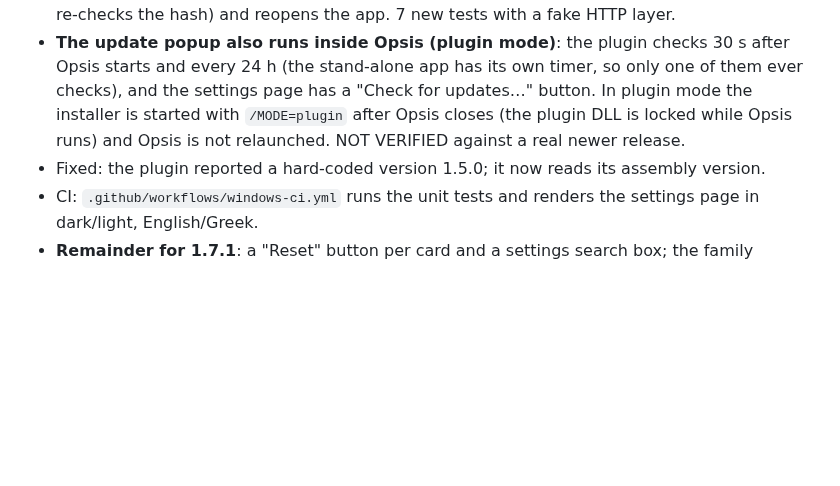
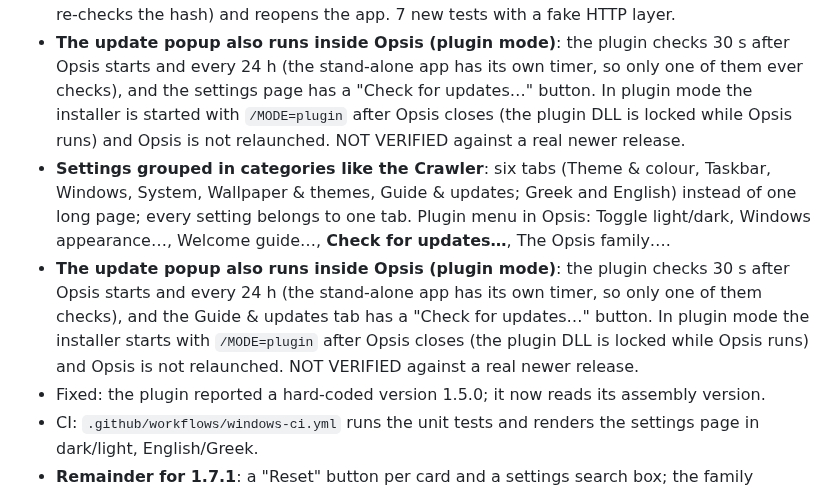
Before and after one commit to giorstergiopoulos-design/OpsisAppearance, a Markdown page: CHANGELOG.md, the part around the change. Rendered like a GitHub page; blank space fills up the shorter version.

Commit message:
Appearance 1.7.0: settings grouped in six category tabs, plugin menu update entry

```diff
--- a/CHANGELOG.md
+++ b/CHANGELOG.md
@@ -6,6 +6,8 @@
 - **Installer in Program Files**: `PrivilegesRequired=admin`, `{autopf}`, start-up value in HKLM; an old per-user install is detected and removed silently (settings in %AppData% stay, old start-up value deleted); plugin folder = `<Opsis folder>\plugins\Opsis Appearance` when Opsis is installed in Program Files, else `%AppData%\Opsis\plugins`. **NOT VERIFIED on a clean/dirty Windows VM**: the compiled installer was not run (upgrade over a per-user install, mode switching, uninstall).
 - **Unified update popup** (same as the other Opsis apps): 30 s after start and every 24 h (ETag, once per version) a popup with Install / Later / Skip this version / What's new; Install downloads only from this repository's release, checks SHA-256 (refuses and deletes on a mismatch, never runs without a digest), then installs silently after the app closes (the helper re-checks the hash) and reopens the app. 7 new tests with a fake HTTP layer.
 - **The update popup also runs inside Opsis (plugin mode)**: the plugin checks 30 s after Opsis starts and every 24 h (the stand-alone app has its own timer, so only one of them ever checks), and the settings page has a "Check for updates…" button. In plugin mode the installer is started with `/MODE=plugin` after Opsis closes (the plugin DLL is locked while Opsis runs) and Opsis is not relaunched. NOT VERIFIED against a real newer release.
+- **Settings grouped in categories like the Crawler**: six tabs (Theme & colour, Taskbar, Windows, System, Wallpaper & themes, Guide & updates; Greek and English) instead of one long page; every setting belongs to one tab. Plugin menu in Opsis: Toggle light/dark, Windows appearance…, Welcome guide…, **Check for updates…**, The Opsis family….
+- **The update popup also runs inside Opsis (plugin mode)**: the plugin checks 30 s after Opsis starts and every 24 h (the stand-alone app has its own timer, so only one of them checks), and the Guide & updates tab has a "Check for updates…" button. In plugin mode the installer starts with `/MODE=plugin` after Opsis closes (the plugin DLL is locked while Opsis runs) and Opsis is not relaunched. NOT VERIFIED against a real newer release.
 - Fixed: the plugin reported a hard-coded version 1.5.0; it now reads its assembly version.
 - CI: `.github/workflows/windows-ci.yml` runs the unit tests and renders the settings page in dark/light, English/Greek.
 - **Remainder for 1.7.1**: a "Reset" button per card and a settings search box; the family window / welcome guide texts in other languages; clean-VM test of the installer; real 150/200 % DPI and RTL of the new rows; screenshots of the popup.
```
Also changed, not shown: README.md (+2 -0 lines), docs/img/tab0-dark-el.png (added), docs/img/tab1-dark-el.png (added), docs/img/tab4-dark-el.png (added), 2 other files.
